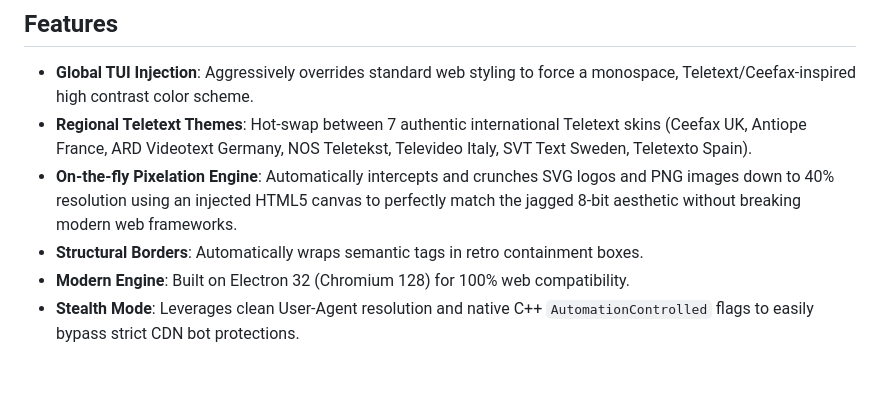
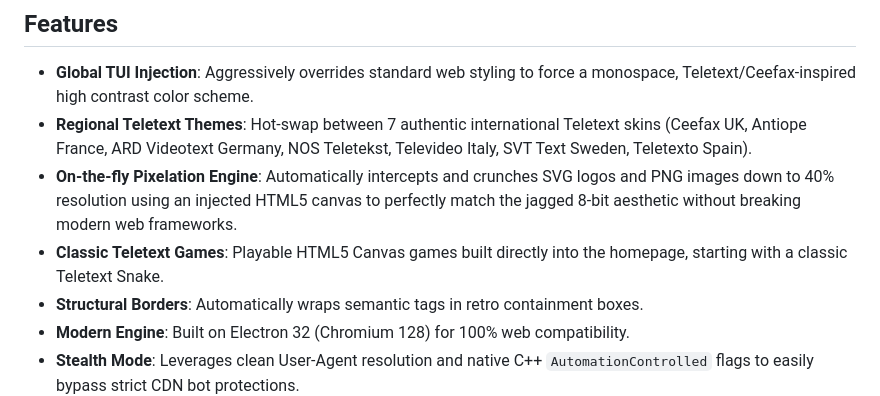
Before and after one commit to buzzcobain/telesurf, a Markdown page: README.md, the part around the change. Rendered like a GitHub page; blank space fills up the shorter version.

Commit message:
Update README with Teletext game features

```diff
--- a/README.md
+++ b/README.md
@@ -20,6 +20,7 @@ To fix this, I had to bake in some serious stealth tech. Telesurf uses the absol
 - **Global TUI Injection**: Aggressively overrides standard web styling to force a monospace, Teletext/Ceefax-inspired high contrast color scheme.
 - **Regional Teletext Themes**: Hot-swap between 7 authentic international Teletext skins (Ceefax UK, Antiope France, ARD Videotext Germany, NOS Teletekst, Televideo Italy, SVT Text Sweden, Teletexto Spain).
 - **On-the-fly Pixelation Engine**: Automatically intercepts and crunches SVG logos and PNG images down to 40% resolution using an injected HTML5 canvas to perfectly match the jagged 8-bit aesthetic without breaking modern web frameworks.
+- **Classic Teletext Games**: Playable HTML5 Canvas games built directly into the homepage, starting with a classic Teletext Snake.
 - **Structural Borders**: Automatically wraps semantic tags in retro containment boxes.
 - **Modern Engine**: Built on Electron 32 (Chromium 128) for 100% web compatibility.
 - **Stealth Mode**: Leverages clean User-Agent resolution and native C++ `AutomationControlled` flags to easily bypass strict CDN bot protections.
```
